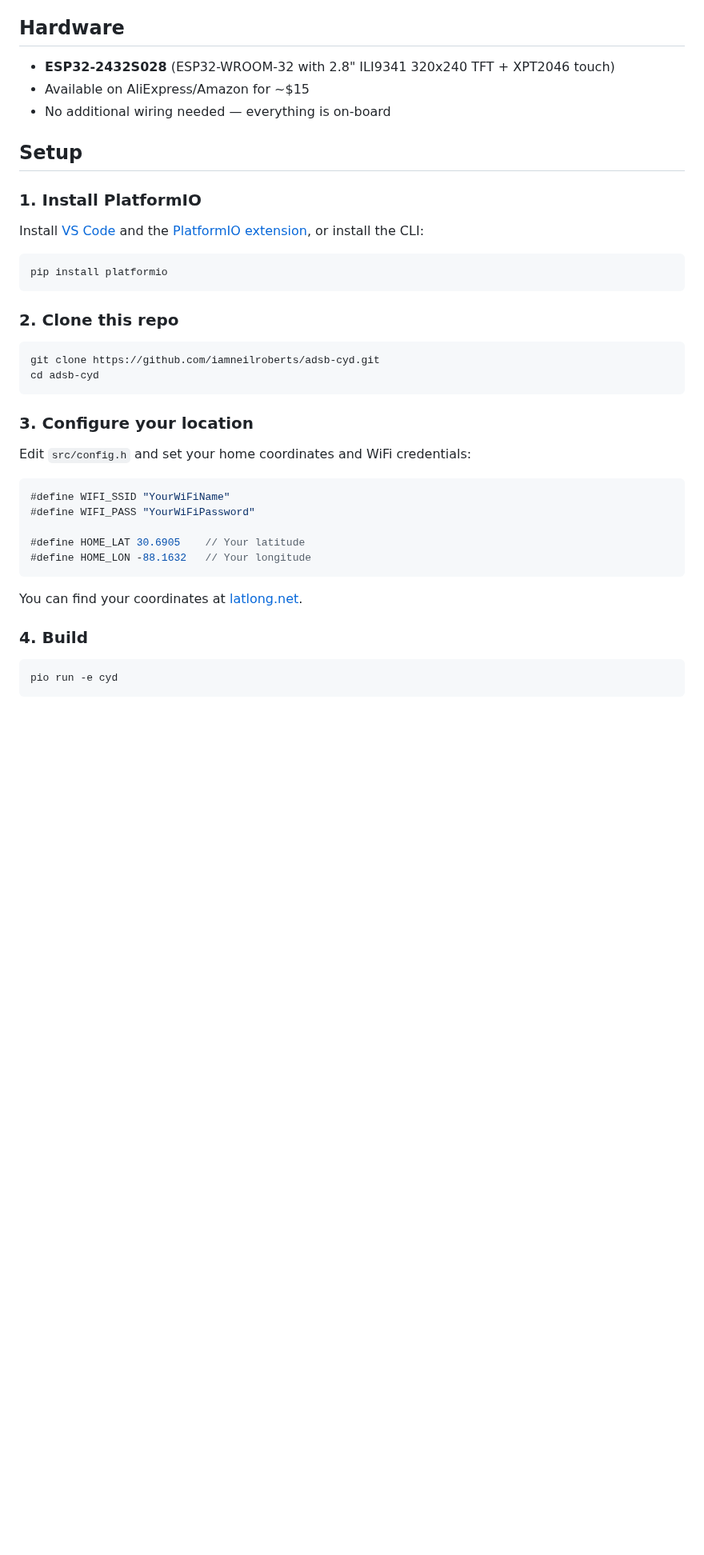
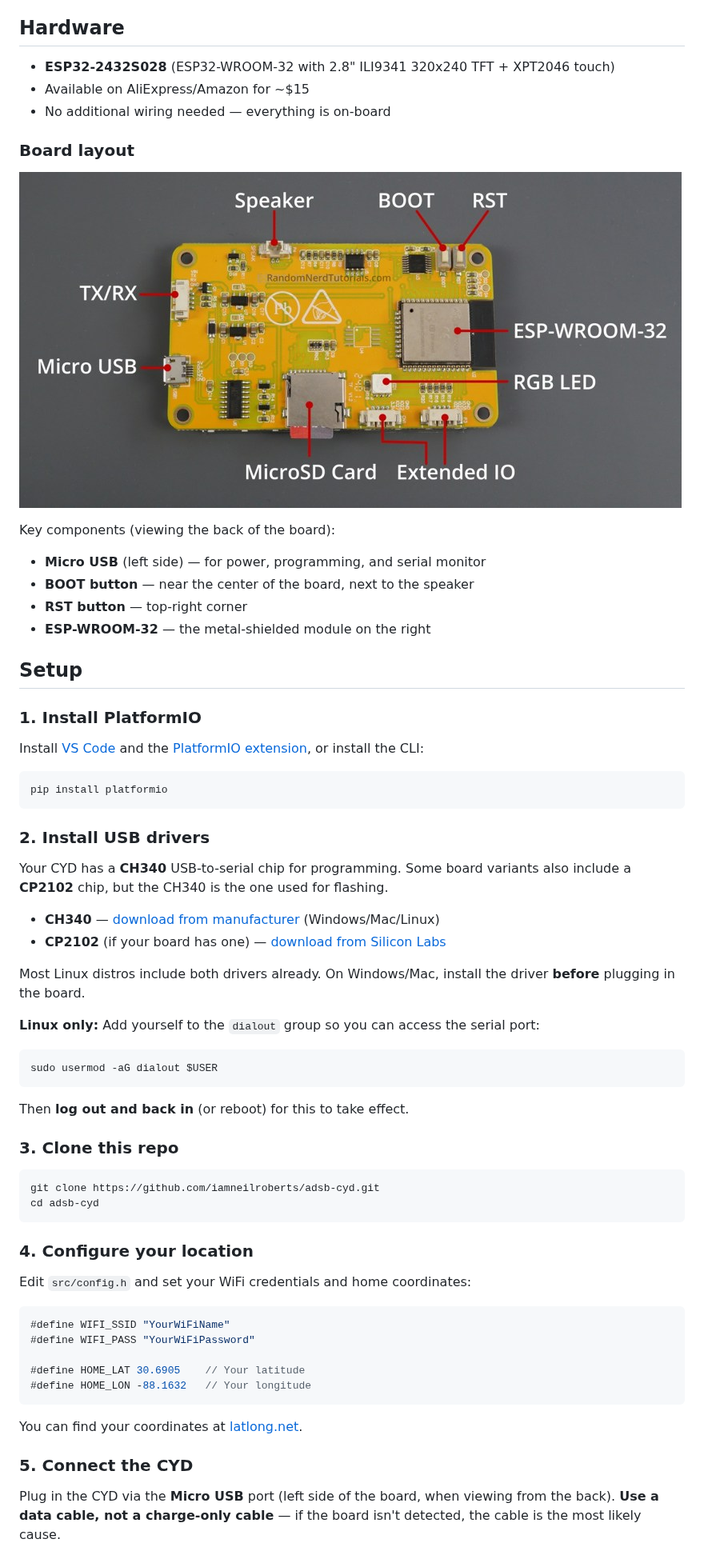
Before and after one commit to iamneilroberts/adsb-cyd, a Markdown page: README.md, the part around one of its changes. Shown at 80% size. GitHub-like rendering; pictures changed too: images/ESP32-Cheap-Yellow-Display-CYD-Board-ESP32-2432S028R-back-labeled.jpg (added); blank space fills up the shorter version.

````diff
--- a/README.md
+++ b/README.md
@@ -27,6 +27,16 @@ No PSRAM required. No LVGL. Just direct TFT_eSPI rendering on a $15 board.
 - Available on AliExpress/Amazon for ~$15
 - No additional wiring needed — everything is on-board
 
+### Board layout
+
+![CYD board back](images/ESP32-Cheap-Yellow-Display-CYD-Board-ESP32-2432S028R-back-labeled.jpg)
+
+Key components (viewing the back of the board):
+- **Micro USB** (left side) — for power, programming, and serial monitor
+- **BOOT button** — near the center of the board, next to the speaker
+- **RST button** — top-right corner
+- **ESP-WROOM-32** — the metal-shielded module on the right
+
 ## Setup
 
 ### 1. Install PlatformIO
@@ -37,16 +47,33 @@ Install [VS Code](https://code.visualstudio.com/) and the [PlatformIO extension]
 pip install platformio
 ```
 
-### 2. Clone this repo
+### 2. Install USB drivers
+
+Your CYD has a **CH340** USB-to-serial chip for programming. Some board variants also include a **CP2102** chip, but the CH340 is the one used for flashing.
+
+- **CH340** — [download from manufacturer](http://www.wch-ic.com/downloads/CH341SER_ZIP.html) (Windows/Mac/Linux)
+- **CP2102** (if your board has one) — [download from Silicon Labs](https://www.silabs.com/developers/usb-to-uart-bridge-vcp-drivers)
+
+Most Linux distros include both drivers already. On Windows/Mac, install the driver **before** plugging in the board.
+
+**Linux only:** Add yourself to the `dialout` group so you can access the serial port:
+
+```bash
+sudo usermod -aG dialout $USER
+```
+
+Then **log out and back in** (or reboot) for this to take effect.
+
+### 3. Clone this repo
 
 ```bash
 git clone https://github.com/iamneilroberts/adsb-cyd.git
 cd adsb-cyd
 ```
 
-### 3. Configure your location
+### 4. Configure your location
 
-Edit `src/config.h` and set your home coordinates and WiFi credentials:
+Edit `src/config.h` and set your WiFi credentials and home coordinates:
 
 ```c
 #define WIFI_SSID "YourWiFiName"
@@ -58,9 +85,7 @@ Edit `src/config.h` and set your home coordinates and WiFi credentials:
 
 You can find your coordinates at [latlong.net](https://www.latlong.net/).
 
-### 4. Build
+### 5. Connect the CYD
 
-```bash
-pio run -e cyd
-```
+Plug in the CYD via the **Micro USB** port (left side of the board, when viewing from the back). **Use a data cable, not a charge-only cable** — if the board isn't detected, the cable is the most likely cause.
 
````
Also changed, not shown: other parts of README.md (+61 -17 lines), 5 other files.
